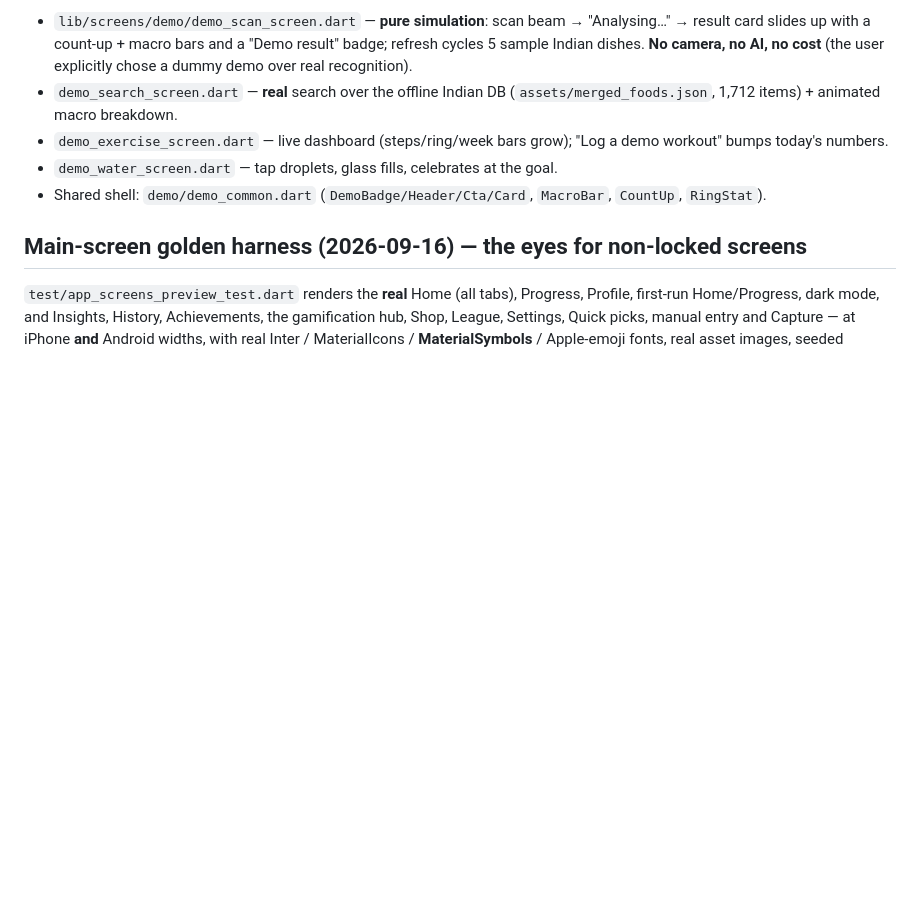
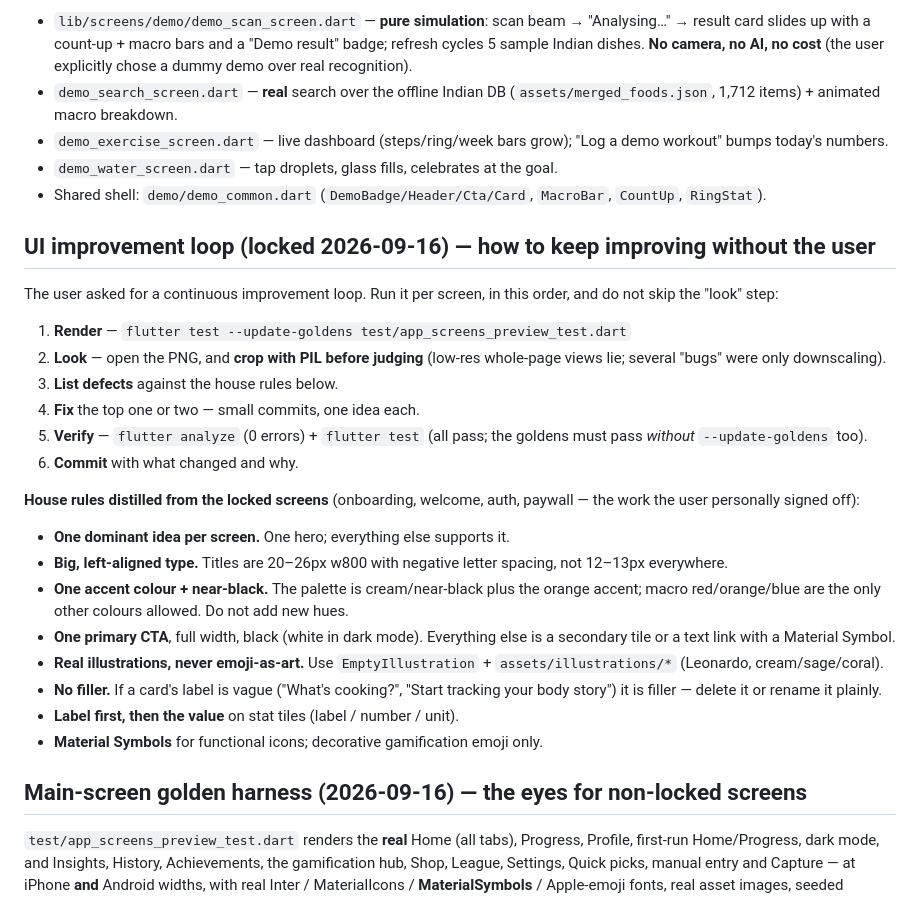
Before and after one commit to atuljaiswal1246/calorie-tracker-wild, a Markdown page: AGENTS.md, the part around the change. Drawn GitHub-style; blank space fills up the shorter version.

Commit message:
docs(agents): record the UI improvement loop and the house rules from the locked screens

```diff
--- a/AGENTS.md
+++ b/AGENTS.md
@@ -569,6 +569,36 @@ Each slide's **Try** button opens a demo (no account, no payment):
 - Shared shell: `demo/demo_common.dart` (`DemoBadge/Header/Cta/Card`, `MacroBar`,
   `CountUp`, `RingStat`).
 
+## UI improvement loop (locked 2026-09-16) — how to keep improving without the user
+The user asked for a continuous improvement loop. Run it per screen, in this
+order, and do not skip the "look" step:
+
+1. **Render** — `flutter test --update-goldens test/app_screens_preview_test.dart`
+2. **Look** — open the PNG, and **crop with PIL before judging** (low-res
+   whole-page views lie; several "bugs" were only downscaling).
+3. **List defects** against the house rules below.
+4. **Fix** the top one or two — small commits, one idea each.
+5. **Verify** — `flutter analyze` (0 errors) + `flutter test` (all pass; the
+   goldens must pass *without* `--update-goldens` too).
+6. **Commit** with what changed and why.
+
+**House rules distilled from the locked screens** (onboarding, welcome, auth,
+paywall — the work the user personally signed off):
+- **One dominant idea per screen.** One hero; everything else supports it.
+- **Big, left-aligned type.** Titles are 20–26px w800 with negative letter
+  spacing, not 12–13px everywhere.
+- **One accent colour + near-black.** The palette is cream/near-black plus the
+  orange accent; macro red/orange/blue are the only other colours allowed.
+  Do not add new hues.
+- **One primary CTA**, full width, black (white in dark mode). Everything else
+  is a secondary tile or a text link with a Material Symbol.
+- **Real illustrations, never emoji-as-art.** Use `EmptyIllustration` +
+  `assets/illustrations/*` (Leonardo, cream/sage/coral).
+- **No filler.** If a card's label is vague ("What's cooking?", "Start tracking
+  your body story") it is filler — delete it or rename it plainly.
+- **Label first, then the value** on stat tiles (label / number / unit).
+- **Material Symbols** for functional icons; decorative gamification emoji only.
+
 ## Main-screen golden harness (2026-09-16) — the eyes for non-locked screens
 `test/app_screens_preview_test.dart` renders the **real** Home (all tabs),
 Progress, Profile, first-run Home/Progress, dark mode, and Insights, History,
```
